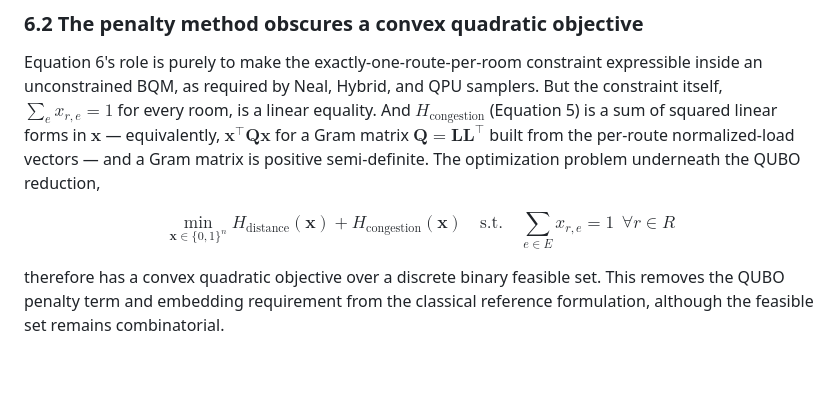
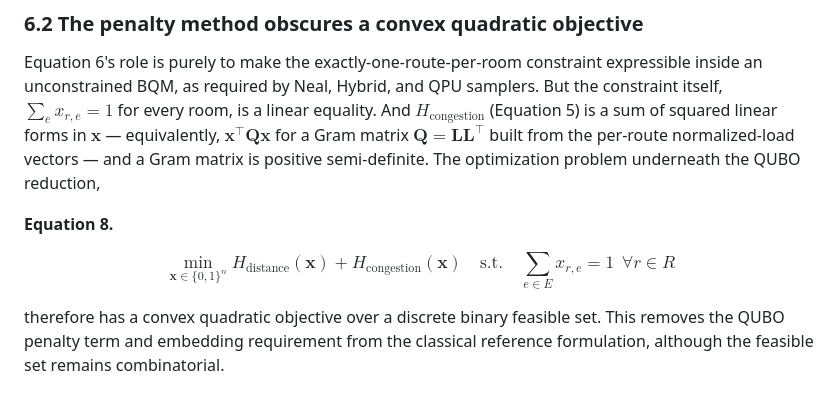
Before and after one commit to RomeroNatalia/evacuation-routes, a Markdown page: paper/arxiv_whitepaper.md, the part around one of its changes. GitHub-like rendering; blank space fills up the shorter version.

```diff
--- a/paper/arxiv_whitepaper.md
+++ b/paper/arxiv_whitepaper.md
@@ -130,7 +144,9 @@ Every result in the original study is a *lowest energy observed* across repeated
 
 Equation 6's role is purely to make the exactly-one-route-per-room constraint expressible inside an unconstrained BQM, as required by Neal, Hybrid, and QPU samplers. But the constraint itself, $\sum_{e} x_{r,e} = 1$ for every room, is a linear equality. And $H_{\text{congestion}}$ (Equation 5) is a sum of squared linear forms in $\mathbf{x}$ — equivalently, $\mathbf{x}^\top \mathbf{Q} \mathbf{x}$ for a Gram matrix $\mathbf{Q} = \mathbf{L}\mathbf{L}^\top$ built from the per-route normalized-load vectors — and a Gram matrix is positive semi-definite. The optimization problem underneath the QUBO reduction,
 
-$$\min_{\mathbf{x} \in \{0,1\}^n} H_{\text{distance}}(\mathbf{x}) + H_{\text{congestion}}(\mathbf{x}) \quad \text{s.t.} \quad \sum_{e \in E} x_{r,e} = 1 \ \ \forall r \in R \tag{8}$$
+**Equation 8.**
+
+$$\min_{\mathbf{x} \in \{0,1\}^n} H_{\text{distance}}(\mathbf{x}) + H_{\text{congestion}}(\mathbf{x}) \quad \text{s.t.} \quad \sum_{e \in E} x_{r,e} = 1 \ \ \forall r \in R$$
 
 therefore has a convex quadratic objective over a discrete binary feasible set. This removes the QUBO penalty term and embedding requirement from the classical reference formulation, although the feasible set remains combinatorial.
 
```
Also changed, not shown: other parts of paper/arxiv_whitepaper.md (+21 -7 lines), paper/main_v4.md (+24 -8 lines).
